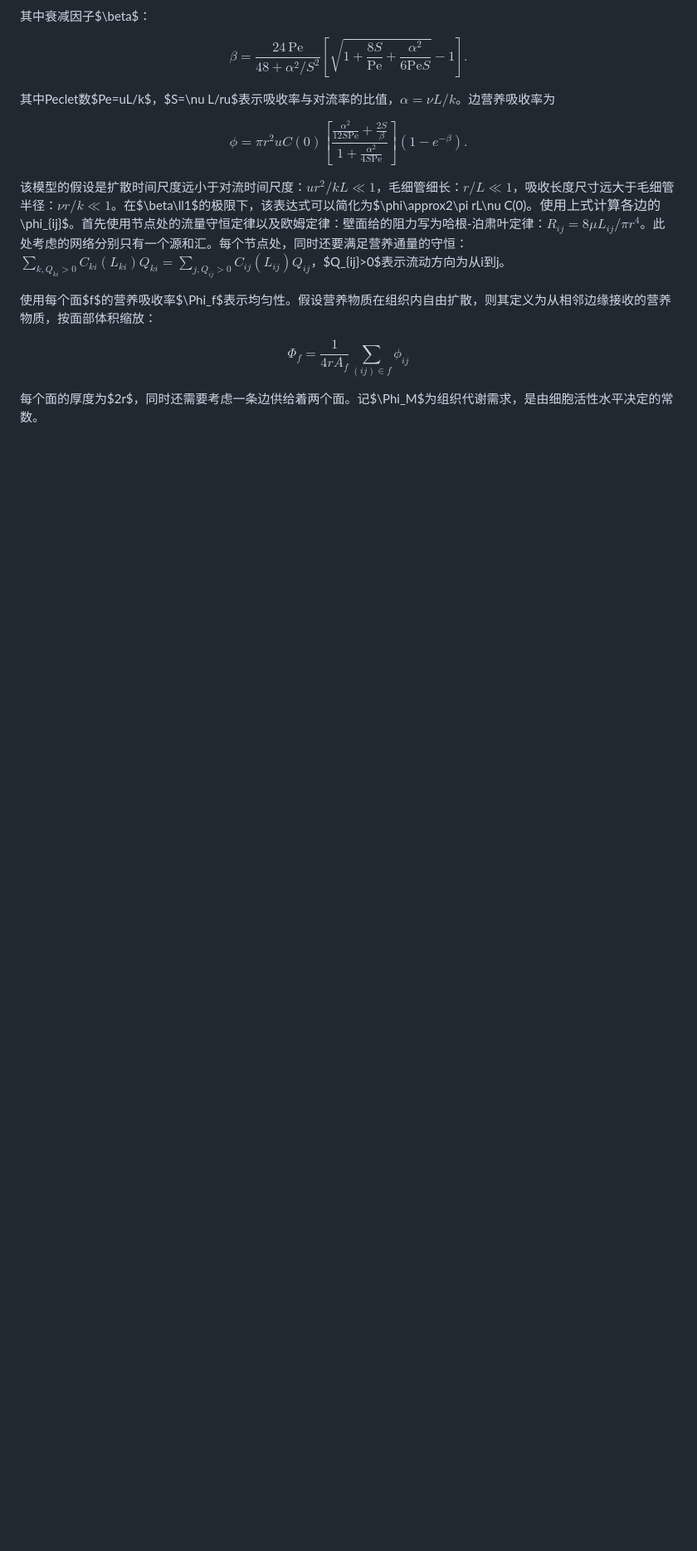
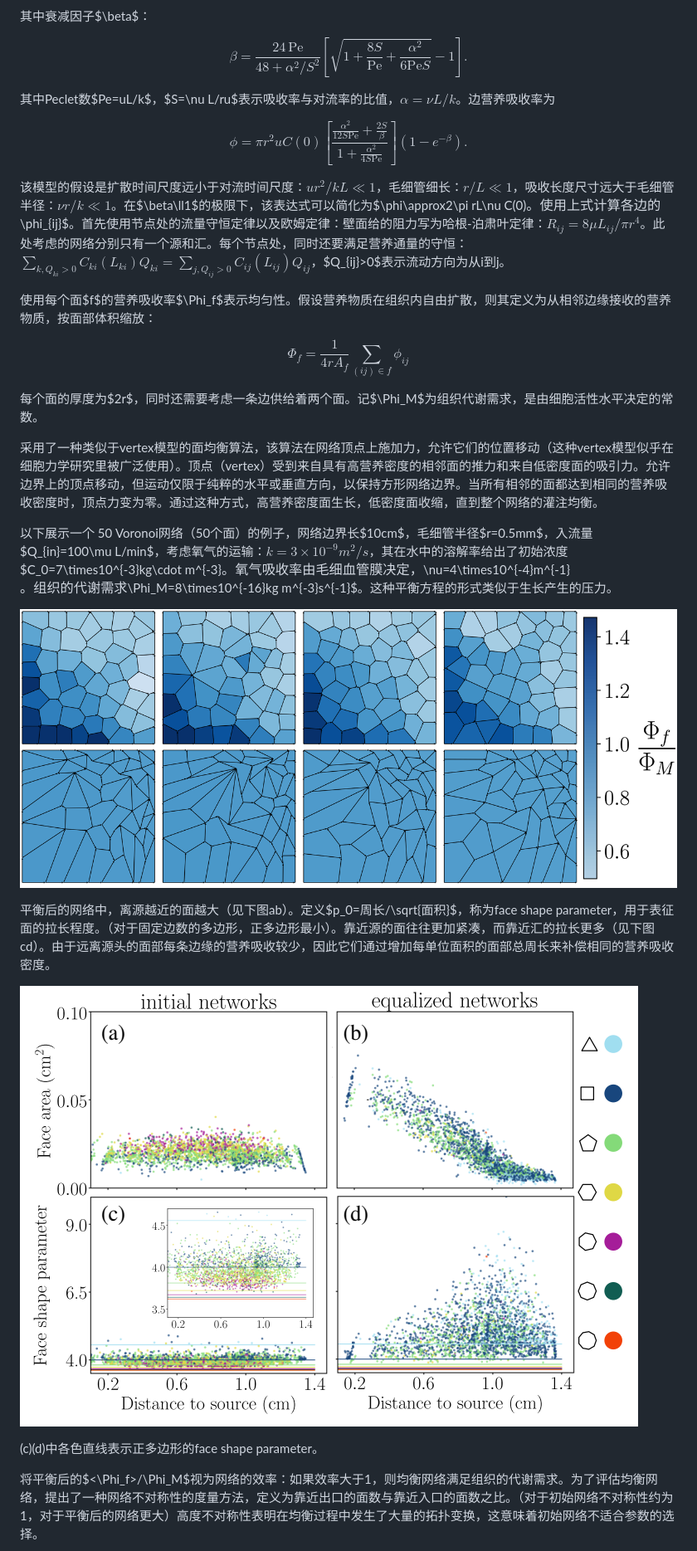
Before and after one commit to showmaker2024/literature, a Markdown page: 网络/文献摘要.md, the part around one of its changes. Shown at 83% size. Drawn GitHub-style; pictures changed too: 网络/image-1.png (added), 网络/image-2.png (added); blank space fills up the shorter version.

```diff
--- a/网络/文献摘要.md
+++ b/网络/文献摘要.md
@@ -119,3 +119,18 @@ $$
 $$
 
 每个面的厚度为$2r$，同时还需要考虑一条边供给着两个面。记$\Phi_M$为组织代谢需求，是由细胞活性水平决定的常数。
+
+采用了一种类似于vertex模型的面均衡算法，该算法在网络顶点上施加力，允许它们的位置移动（这种vertex模型似乎在细胞力学研究里被广泛使用）。顶点（vertex）受到来自具有高营养密度的相邻面的推力和来自低密度面的吸引力。允许边界上的顶点移动，但运动仅限于纯粹的水平或垂直方向，以保持方形网络边界。当所有相邻的面都达到相同的营养吸收密度时，顶点力变为零。通过这种方式，高营养密度面生长，低密度面收缩，直到整个网络的灌注均衡。
+
+以下展示一个 50 Voronoi网络（50个面）的例子，网络边界长$10cm$，毛细管半径$r=0.5mm$，入流量$Q_{in}=100\mu L/min$，考虑氧气的运输：$k=3\times10^{-9}m^2/s$，其在水中的溶解率给出了初始浓度$C_0=7\times10^{-3}kg\cdot m^{-3}$。氧气吸收率由毛细血管膜决定，$\nu=4\times10^{-4}m^{-1}$。组织的代谢需求$\Phi_M=8\times10^{-16}kg m^{-3}s^{-1}$。这种平衡方程的形式类似于生长产生的压力。
+
+![alt text](image-1.png)
+
+平衡后的网络中，离源越近的面越大（见下图ab）。定义$p_0=周长/\sqrt{面积}$，称为face shape parameter，用于表征面的拉长程度。（对于固定边数的多边形，正多边形最小）。靠近源的面往往更加紧凑，而靠近汇的拉长更多（见下图cd）。由于远离源头的面部每条边缘的营养吸收较少，因此它们通过增加每单位面积的面部总周长来补偿相同的营养吸收密度。
+
+![alt text](image-2.png)
+
+(c)(d)中各色直线表示正多边形的face shape parameter。
+
+将平衡后的$<\Phi_f>/\Phi_M$视为网络的效率：如果效率大于1，则均衡网络满足组织的代谢需求。为了评估均衡网络，提出了一种网络不对称性的度量方法，定义为靠近出口的面数与靠近入口的面数之比。（对于初始网络不对称性约为1，对于平衡后的网络更大）高度不对称性表明在均衡过程中发生了大量的拓扑变换，这意味着初始网络不适合参数的选择。
+
```
Also changed, not shown: other parts of 网络/文献摘要.md (+7 -0 lines), 网络/image-3.png (added), 1 other file.
